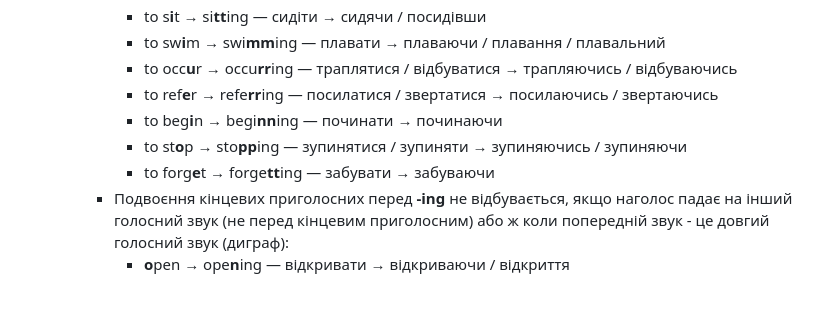
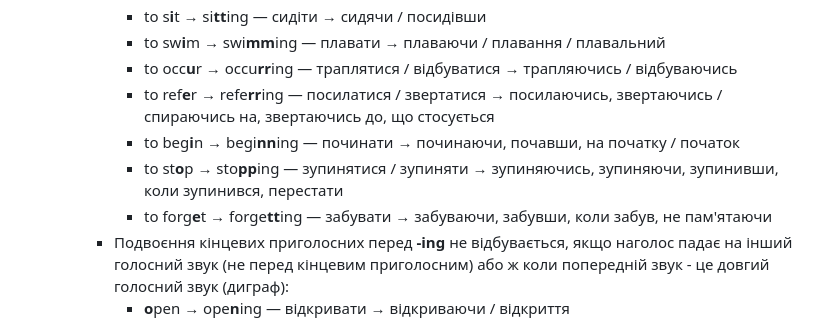
Before and after one commit to kotovihor/Essential-Grammar-in-Use-Notes-Anki-Flashcards, a Markdown page: Lessons/03 - I am doing (present continuous)/03 I am doing (present continuous).md, the part around the change. Rendered like a GitHub page; blank space fills up the shorter version.

Commit message:
Last Sync

```diff
--- a/Lessons/03 - I am doing (present continuous)/03 I am doing (present continuous).md
+++ b/Lessons/03 - I am doing (present continuous)/03 I am doing (present continuous).md
@@ -167,10 +167,10 @@
 			- to s**i**t → si**tt**ing — сидіти → сидячи / посидівши
 			- to sw**i**m → swi**mm**ing — плавати → плаваючи / плавання / плавальний
 			- to occ**u**r → occu**rr**ing — траплятися / відбуватися → трапляючись / відбуваючись
-			- to ref**e**r → refe**rr**ing — посилатися / звертатися → посилаючись / звертаючись
-			- to beg**i**n → begi**nn**ing — починати → починаючи
-			- to st**o**p → sto**pp**ing — зупинятися / зупиняти → зупиняючись / зупиняючи
-			- to forg**e**t → forge**tt**ing — забувати → забуваючи
+			- to ref**e**r → refe**rr**ing — посилатися / звертатися → посилаючись, звертаючись / спираючись на, звертаючись до, що стосується
+			- to beg**i**n → begi**nn**ing — починати → починаючи, почавши, на початку / початок
+			- to st**o**p → sto**pp**ing — зупинятися / зупиняти → зупиняючись, зупиняючи, зупинивши, коли зупинився, перестати
+			- to forg**e**t → forge**tt**ing — забувати → забуваючи, забувши, коли забув, не пам'ятаючи
 		- Подвоєння кінцевих приголосних перед **-ing** не відбувається, якщо наголос падає на інший голосний звук (не перед кінцевим приголосним) або ж коли попередній звук - це довгий голосний звук (диграф):
 			- **o**pen → ope**n**ing — відкривати → відкриваючи / відкриття
 			- **o**rder → orde**r**ing — замовляти → замовляючи / замовлення
```
